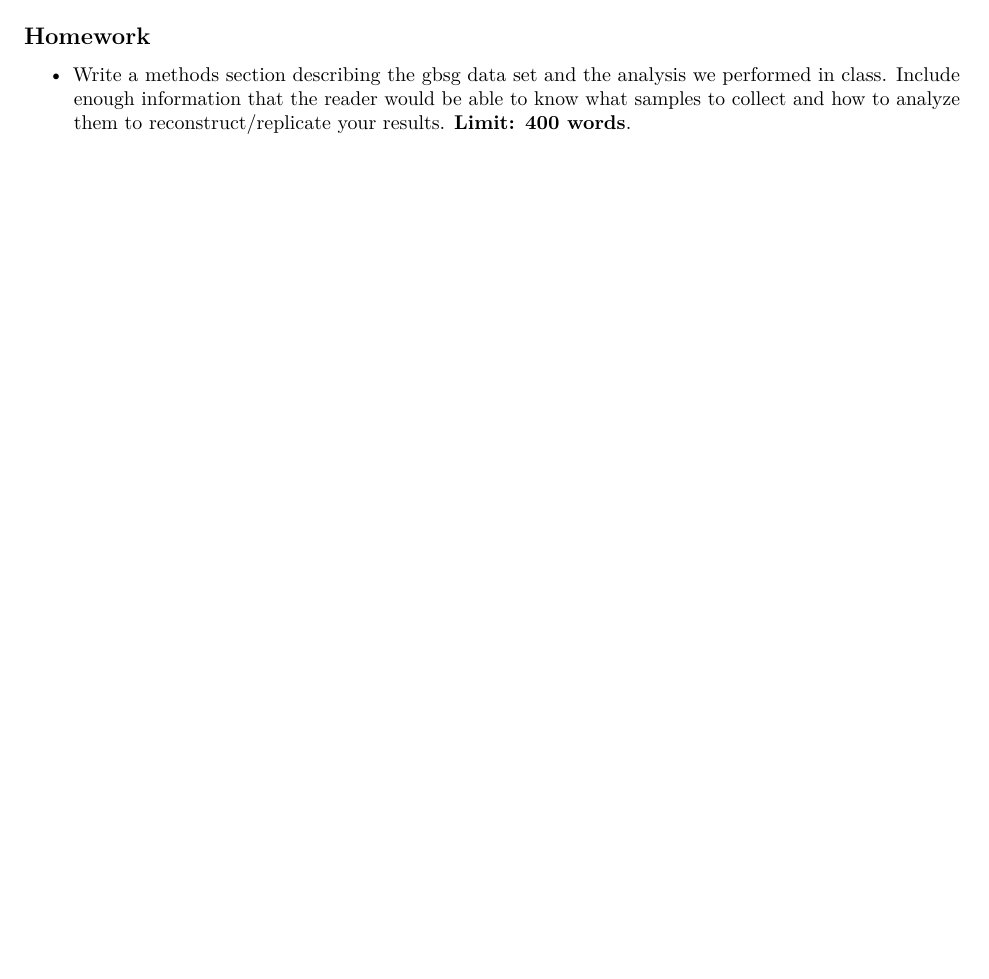
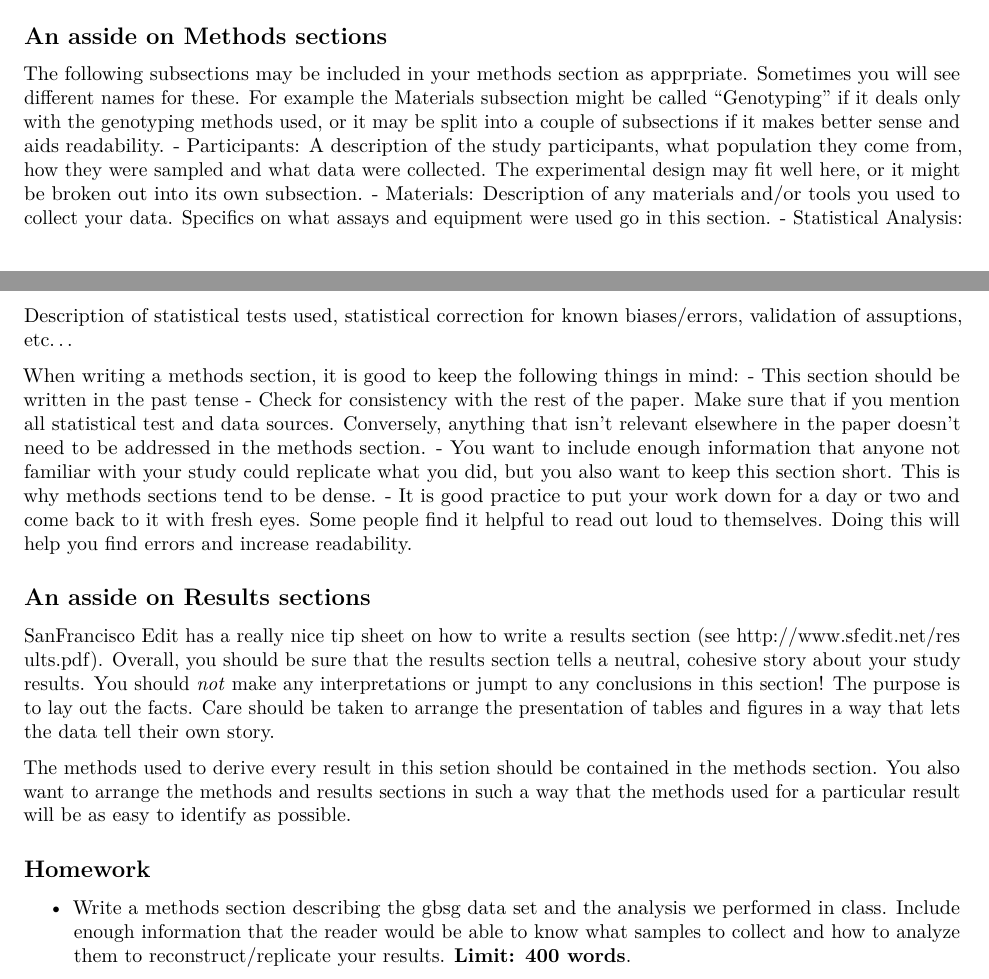
Before and after one commit to BIFXapps/BIFX553, an R Markdown document (1-26/Discussion2.Rmd): part of page 5 of 5 before the commit and two parts of pages 5 and 6 of 6 after it, the two joined at a grey line, cut at the place of the change, the shorter picture padded with empty space. Rendered offline with R 4.5, knitr and Pandoc, then LaTeX, with nearby package versions; some code elsewhere in the file could not run offline.

Commit message:
Additions to Discussion2

````diff
--- a/1-26/Discussion2.Rmd
+++ b/1-26/Discussion2.Rmd
@@ -188,6 +188,25 @@ ggplot(gbsg, aes(size, nodes, color = meno)) +
   geom_smooth(method = 'lm')
 ```
 
+## An asside on Methods sections
+
+The following subsections may be included in your methods section as apprpriate. Sometimes you will see different names for these. For example the Materials subsection might be called "Genotyping" if it deals only with the genotyping methods used, or it may be split into a couple of subsections if it makes better sense and aids readability.
+- Participants: A description of the study participants, what population they come from, how they were sampled and what data were collected. The experimental design may fit well here, or it might be broken out into its own subsection.
+- Materials: Description of any materials and/or tools you used to collect your data. Specifics on what assays and equipment were used go in this section.
+- Statistical Analysis: Description of statistical tests used, statistical correction for known biases/errors, validation of assuptions, etc...
+
+When writing a methods section, it is good to keep the following things in mind:
+- This section should be written in the past tense
+- Check for consistency with the rest of the paper. Make sure that if you mention all statistical test and data sources. Conversely, anything that isn't relevant elsewhere in the paper doesn't need to be addressed in the methods section.
+- You want to include enough information that anyone not familiar with your study could replicate what you did, but you also want to keep this section short. This is why methods sections tend to be dense.
+- It is good practice to put your work down for a day or two and come back to it with fresh eyes. Some people find it helpful to read out loud to themselves. Doing this will help you find errors and increase readability.
+
+## An asside on Results sections
+
+SanFrancisco Edit has a really nice tip sheet on how to write a results section (see http://www.sfedit.net/results.pdf). Overall, you should be sure that the results section tells a neutral, cohesive story about your study results. You should *not* make any interpretations or jumpt to any conclusions in this section! The purpose is to lay out the facts. Care should be taken to arrange the presentation of tables and figures in a way that lets the data tell their own story.
+
+The methods used to derive every result in this setion should be contained in the methods section. You also want to arrange the methods and results sections in such a way that the methods used for a particular result will be as easy to identify as possible.
+
 ## Homework
 
 - Write a methods section describing the gbsg data set and the analysis we performed in class. Include enough information that the reader would be able to know what samples to collect and how to analyze them to reconstruct/replicate your results. **Limit: 400 words**.
````
Also changed, not shown: 1-26/Discussion2.pdf, 1-26/Discussion2.Rmd (2 more changed lines).
